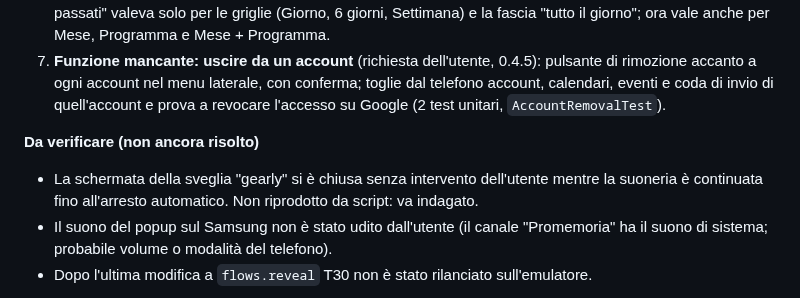
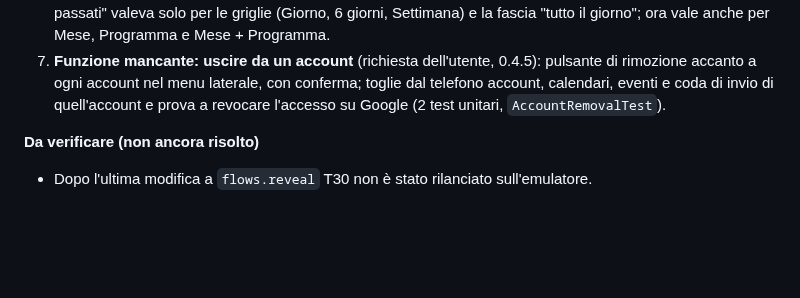
Before and after one commit to giansalvo/GGCalendarMobile, a Markdown page: app_planning/test_emulator_e_device.md, the part around the change. GitHub-like rendering; blank space fills up the shorter version.

Commit message:
Test report: remove the two unconfirmed observations about the alarm screen and the popup sound
Co-Authored-By: Claude Sonnet 5.5 <noreply@anthropic.com>

```diff
--- a/app_planning/test_emulator_e_device.md
+++ b/app_planning/test_emulator_e_device.md
@@ -299,8 +299,6 @@ Totali: A 54 pass, 3 skip (57 casi); B 4 fail, 49 pass, 1 skip (54 casi); C 1 fa
 7. **Funzione mancante: uscire da un account** (richiesta dell'utente, 0.4.5): pulsante di rimozione accanto a ogni account nel menu laterale, con conferma; toglie dal telefono account, calendari, eventi e coda di invio di quell'account e prova a revocare l'accesso su Google (2 test unitari, `AccountRemovalTest`).
 
 **Da verificare (non ancora risolto)**
-- La schermata della sveglia "gearly" si è chiusa senza intervento dell'utente mentre la suoneria è continuata fino all'arresto automatico. Non riprodotto da script: va indagato.
-- Il suono del popup sul Samsung non è stato udito dall'utente (il canale "Promemoria" ha il suono di sistema; probabile volume o modalità del telefono).
 - Dopo l'ultima modifica a `flows.reveal` T30 non è stato rilanciato sull'emulatore.
 
 **Cambiamenti agli script (13/10/2026, sera)**: modalità `--mode slow`; `settings_state.py` (le impostazioni dell'utente si leggono all'inizio e si rimettono alla fine, con la durata della sveglia); sul telefono nessuna accelerazione, nessun `pm grant`, nessun cambio di tema, densità, timeout dello schermo, e `roundtrip` (cancellazione dei dati) vietato; `usable_h` (la barra di navigazione a tre pulsanti del Samsung toglie 126 px); ricerca del giorno nel selettore di date indipendente dalla lingua; fuso New York riconosciuto anche in italiano; chiusura della tendina delle notifiche prima di ogni caso (una tendina aperta bloccava `uiautomator`); `g_setup` crea solo gli eventi dei casi scelti; T61 rimette il fuso del telefono; il prefisso degli eventi di prova ora è **`[TEST GGCAL]`** (era `[TEST-EMU]`).
```
Also changed, not shown: app_planning/plan.md (+1 -1 lines), app_planning/test_pre_release_v1.md (+0 -1 lines).
